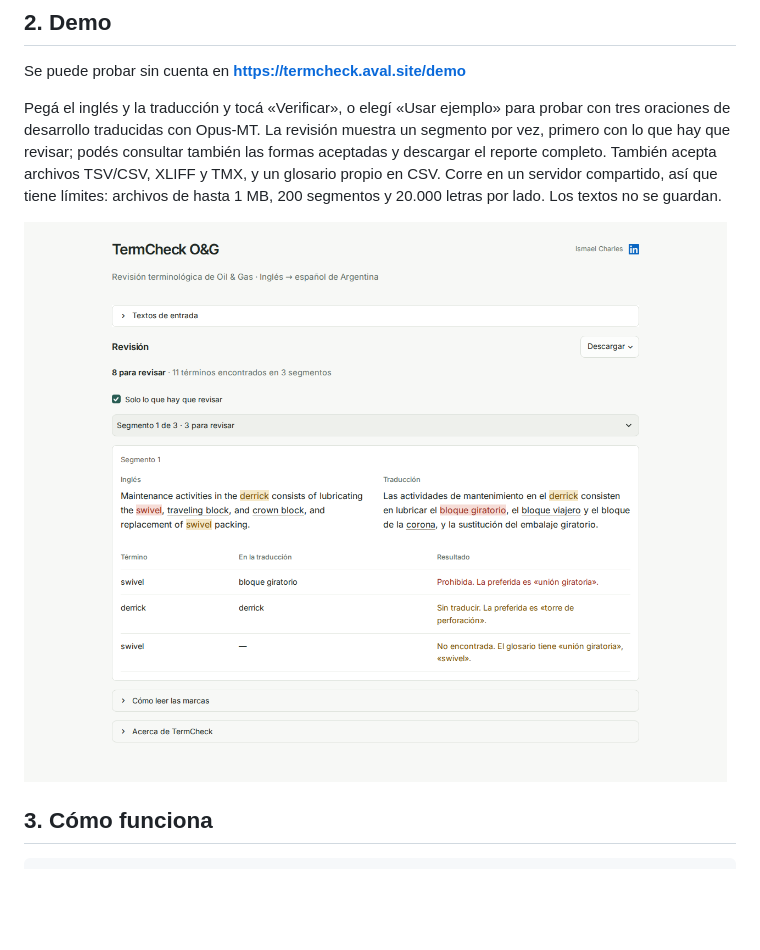
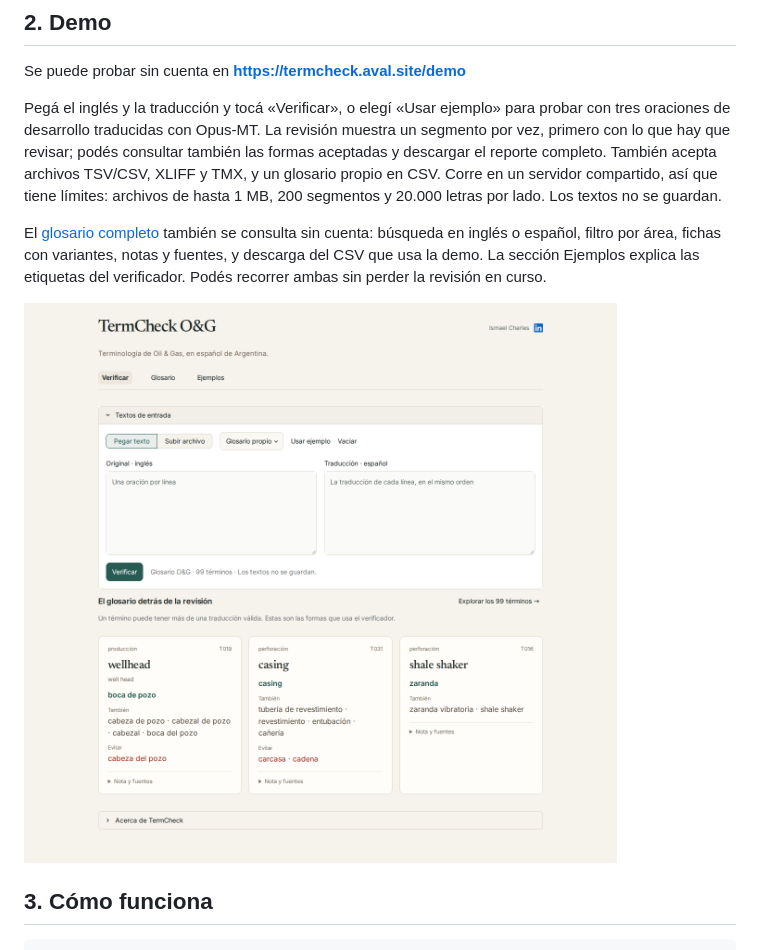
Before and after one commit to ismaelcharles/termcheck-og, a Markdown page: README.md, the part around the change. GitHub-like rendering; pictures changed too: docs/img/demo.png; blank space fills up the shorter version.

Commit message:
Devolver protagonismo al glosario y los ejemplos en la web pública

```diff
--- a/README.md
+++ b/README.md
@@ -46,7 +46,11 @@ podés consultar también las formas aceptadas y descargar el reporte completo.
 XLIFF y TMX, y un glosario propio en CSV. Corre en un servidor compartido, así que tiene límites: archivos de hasta 1 MB, 200 segmentos y 20.000
 letras por lado. Los textos no se guardan.
 
-![La revisión de un segmento: inglés y traducción resaltados, observaciones y descarga del reporte completo](docs/img/demo.png)
+El [glosario completo](https://termcheck.aval.site/demo/glosario) también se consulta sin cuenta: búsqueda en
+inglés o español, filtro por área, fichas con variantes, notas y fuentes, y descarga del CSV que usa la demo.
+La sección Ejemplos explica las etiquetas del verificador. Podés recorrer ambas sin perder la revisión en curso.
+
+![La portada del verificador con acceso al glosario, ejemplos y fichas de términos](docs/img/demo.png)
 
 ## 3. Cómo funciona
 
```
Also changed, not shown: 9 other files.
